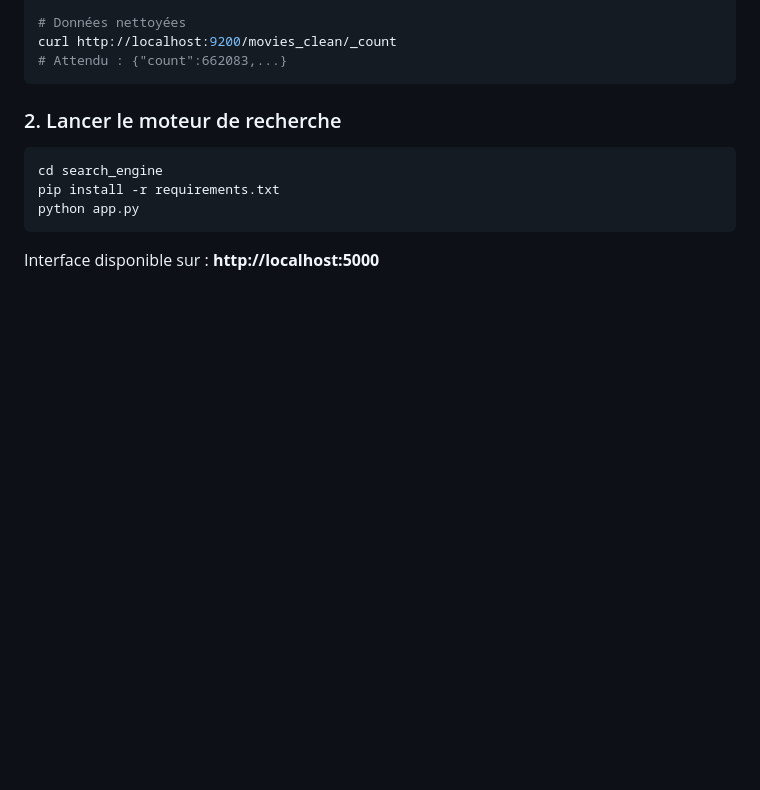
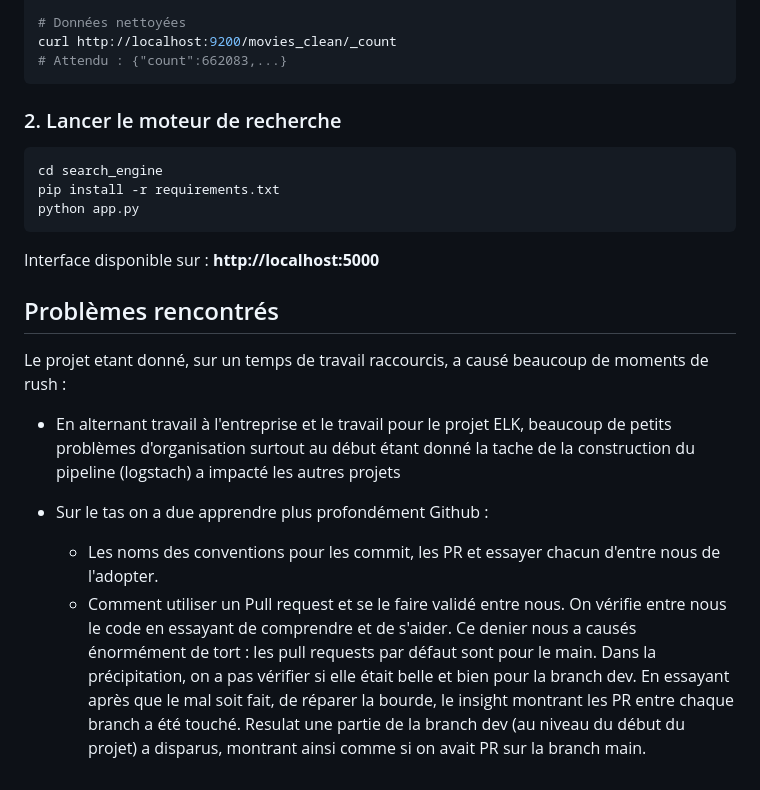
Before and after one commit to ismaelkennedy/elk_movies_platform, a Markdown page: README.md, the part around the change. Drawn GitHub-style; blank space fills up the shorter version.

Commit message:
docs: add the section Problème rencontré in the readme

````diff
--- a/README.md
+++ b/README.md
@@ -122,3 +122,16 @@ python app.py
 ```
 
 Interface disponible sur : **http://localhost:5000**
+
+
+## Problèmes rencontrés
+
+
+Le projet etant donné, sur un temps de travail raccourcis, a causé beaucoup de moments de rush :
+
+- En alternant travail à l'entreprise et le travail pour le projet ELK, beaucoup de petits problèmes d'organisation surtout au début étant donné la tache de la construction du pipeline (logstach) a impacté les autres projets
+
+- Sur le tas on a due apprendre plus profondément Github :
+     - Les noms des conventions pour les commit, les PR et essayer chacun d'entre nous de l'adopter.
+     - Comment utiliser un Pull request et se le faire validé entre nous. On vérifie entre nous le code en essayant de comprendre et de s'aider. Ce denier nous a causés énormément de tort : les pull requests par défaut sont pour le main. Dans la précipitation, on a pas vérifier si elle était belle et bien pour la branch dev.
+     En essayant après que le mal soit fait, de réparer la bourde, le insight montrant les PR entre chaque branch a été touché. Resulat une partie de la branch dev (au niveau du début du projet) a disparus, montrant ainsi comme si on avait PR sur la branch main.
````
